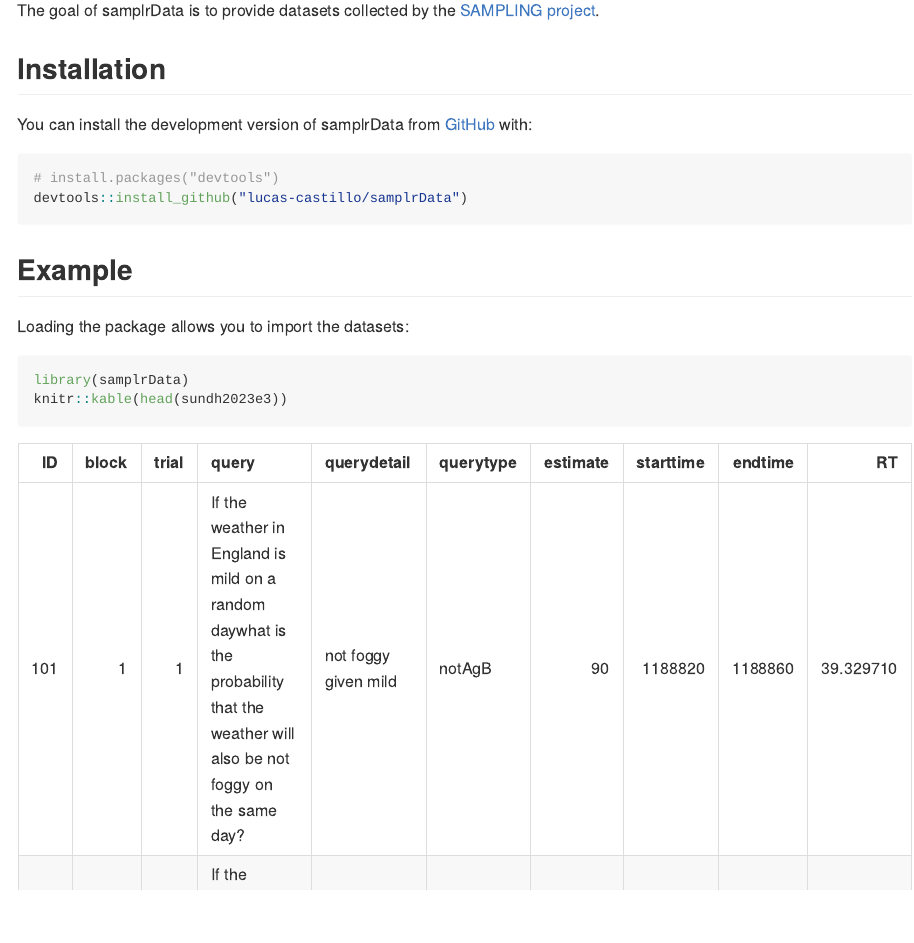
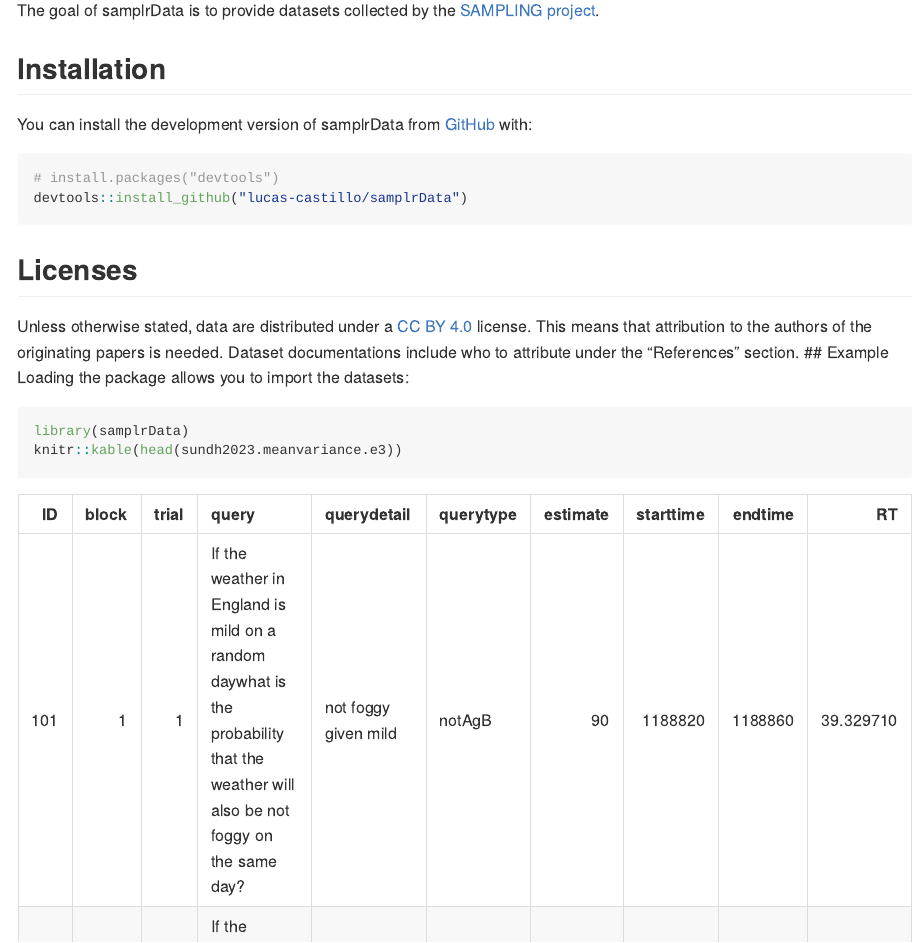
Before and after one commit to lucas-castillo/samplrData, an R Markdown document (README.Rmd): the page in a window 1100 px wide, from 110 px down. The pictures show the output file README.md that the author committed with the source, drawn offline in the style of GitHub; badge pictures from the web are left out.

Commit message:
clarify attribution in README.md

````diff
--- a/README.Rmd
+++ b/README.Rmd
@@ -28,13 +28,14 @@ You can install the development version of samplrData from [GitHub](https://gith
 # install.packages("devtools")
 devtools::install_github("lucas-castillo/samplrData")
 ```
-
+## Licenses
+Unless otherwise stated, data are distributed under a [CC BY 4.0](https://creativecommons.org/licenses/by/4.0/) license. This means that attribution to the authors of the originating papers is needed. Dataset documentations include who to attribute under the "References" section.
 ## Example
 Loading the package allows you to import the datasets:
 
 ```{r example}
 library(samplrData)
-knitr::kable(head(sundh2023e3))
+knitr::kable(head(sundh2023.meanvariance.e3))
 ```
 
 Please read descriptions of the datasets in the reference section.
````
Also changed, not shown: README.md.
